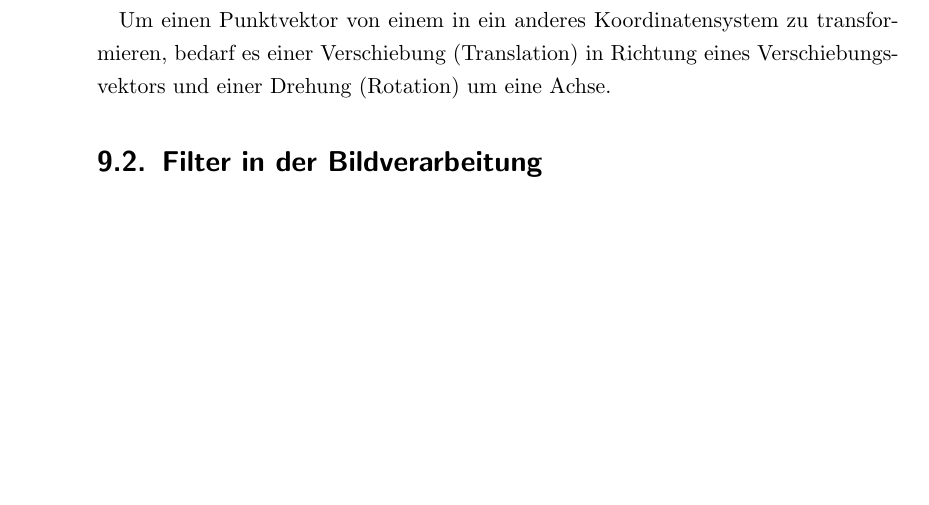
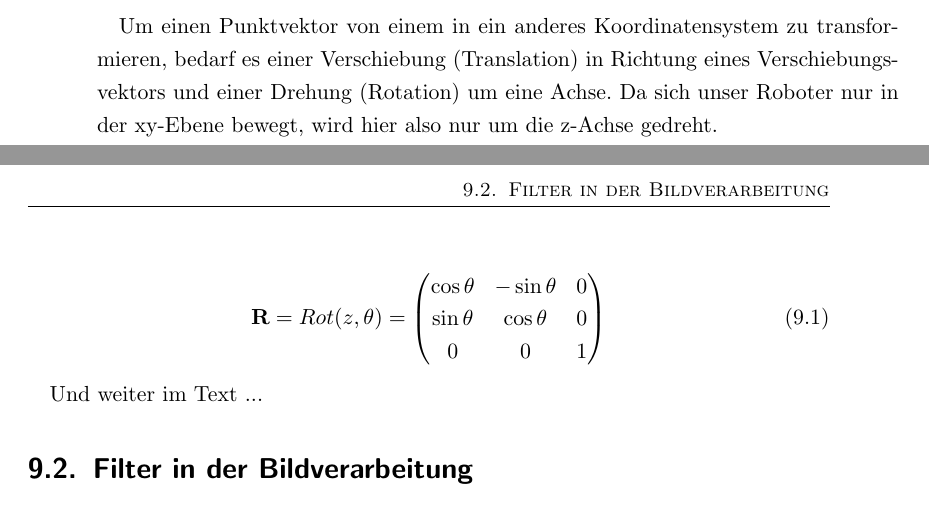
Before and after one commit to lemaudakae/BA_TUCar, a LaTeX thesis (Bachelorarbeit/vorlage.tex, which reads Bachelorarbeit/chapters/grundlagen/ks/ks.tex): part of page 18 of 30 before the commit and two parts of pages 18 and 19 of 32 after it, the two joined at a grey line, cut so that both start at the same text, the shorter picture padded with empty space. Compiled offline with pdfLaTeX; an older LaTeX class or package is replaced by its successor.

Commit message:
erste Formel und Bild eingefügt

```diff
--- a/Bachelorarbeit/chapters/grundlagen/ks/ks.tex
+++ b/Bachelorarbeit/chapters/grundlagen/ks/ks.tex
@@ -1,3 +1,2 @@
 \section{Koordinatensysteme und Koordinatentransformationen}
 
-Um ein Modellauto steuern zu können, werden unter anderem die Informationen über den aktuellen Standort und den Zielpunkt, den das Fahrzeug ansteuern soll, benötigt. Die Trajektorie ist wiederum davon abhängig, an welcher Stelle sich die Fahrbahnmarkierungen befinden. Alle Positionen von Objekten im Raum werden deshalb mit Entfernungen relativ zu entsprechenden Koordinatensystemen beschrieben. Für die Beschreibung unseres TUCar auf dem Parcour und die Lage der Straßenlinien eignet sich das kartesische Koordinatensystem besser als Polar- oder Kugelkoordinaten. Letztendlich wurden drei Koordinatensysteme festgelegt, welche in Abbildung ~\ref{fig:grundlagen_kos} verdeutlicht werden. Das Weltkoordinatensystem bildet die Basis und ist an einem beliebigen Punkt des Szenarios festgemacht. Es dient zur Beschreibung der Pose des mobilen Roboters und der Linienpunkte in der Weltkarte. Damit sich die Pixelkoordinaten nicht von der Matrixindizierung unterscheiden, wird das Bildkoordinatensystem in die linke obere Ecke des entzerrten Fotos gelegt. So zeigt die x-Achse in Richtung der Zeilen und die Spalten sind gleich der y-Koordinate. In der Hinterachse des Autos liegt das Roboterkoordinatensystem, welches in der Lage zum Weltkoordinatensystem die Pose darstellt.
@@ -4,4 +9,18 @@ Um ein Modellauto steuern zu können, werden unter anderem die Informationen üb
 
-Um einen Punktvektor von einem in ein anderes Koordinatensystem zu transformieren, bedarf es einer Verschiebung (Translation) in Richtung eines Verschiebungsvektors und einer Drehung (Rotation) um eine Achse.
+Um ein Modellauto steuern zu können, werden unter anderem die Informationen über den aktuellen Standort und den Zielpunkt, den das Fahrzeug ansteuern soll, benötigt. Die Trajektorie ist wiederum davon abhängig, an welcher Stelle sich die Fahrbahnmarkierungen befinden. Alle Positionen von Objekten im Raum werden deshalb mit Entfernungen relativ zu entsprechenden Koordinatensystemen beschrieben. Für die Beschreibung unseres TUCar auf dem Parcour und die Lage der Straßenlinien eignet sich das kartesische Koordinatensystem besser als Polar- oder Kugelkoordinaten. Letztendlich wurden drei Koordinatensysteme festgelegt, welche in Abbildung ~\ref{fig:grundlagen_kos} verdeutlicht werden.
 
-% hier sollte dann eine Formel stehen
+Das Weltkoordinatensystem bildet die Basis und ist an einem beliebigen Punkt des Szenarios festgemacht. Es dient zur Beschreibung der Pose des mobilen Roboters und der Linienpunkte in der Weltkarte. Damit sich die Pixelkoordinaten nicht von der Matrixindizierung unterscheiden, wird das Bildkoordinatensystem in die linke obere Ecke des entzerrten Fotos gelegt. So zeigt die x-Achse in Richtung der Zeilen und die Spalten sind gleich der y-Koordinate. In der Hinterachse des Autos liegt das Roboterkoordinatensystem, welches in der Lage zum Weltkoordinatensystem die Pose darstellt.
+
+Um einen Punktvektor von einem in ein anderes Koordinatensystem zu transformieren, bedarf es einer Verschiebung (Translation) in Richtung eines Verschiebungsvektors und einer Drehung (Rotation) um eine Achse. Da sich unser Roboter nur in der xy-Ebene bewegt, wird hier also nur um die z-Achse gedreht.
+
+% Formel für R = Rot(z,\theta) //(Rotationsmatrix)
+\begin{equation}
+\mathbf{R} = Rot(z,\theta) =
+\begin{pmatrix}
+\cos{\theta} & -\sin{\theta} & {0} 	\\
+\sin{\theta} & \cos{\theta} & {0} 	\\
+{0} & {0} & {1} 				    	\\
+\end{pmatrix}
+\end{equation}
+
+Und weiter im Text ...
```
Also changed, not shown: Bachelorarbeit/vorlage.tex (+1 -1 lines), Bachelorarbeit/chapters/grundlagen/ks/ks.tex (6 more changed lines).
